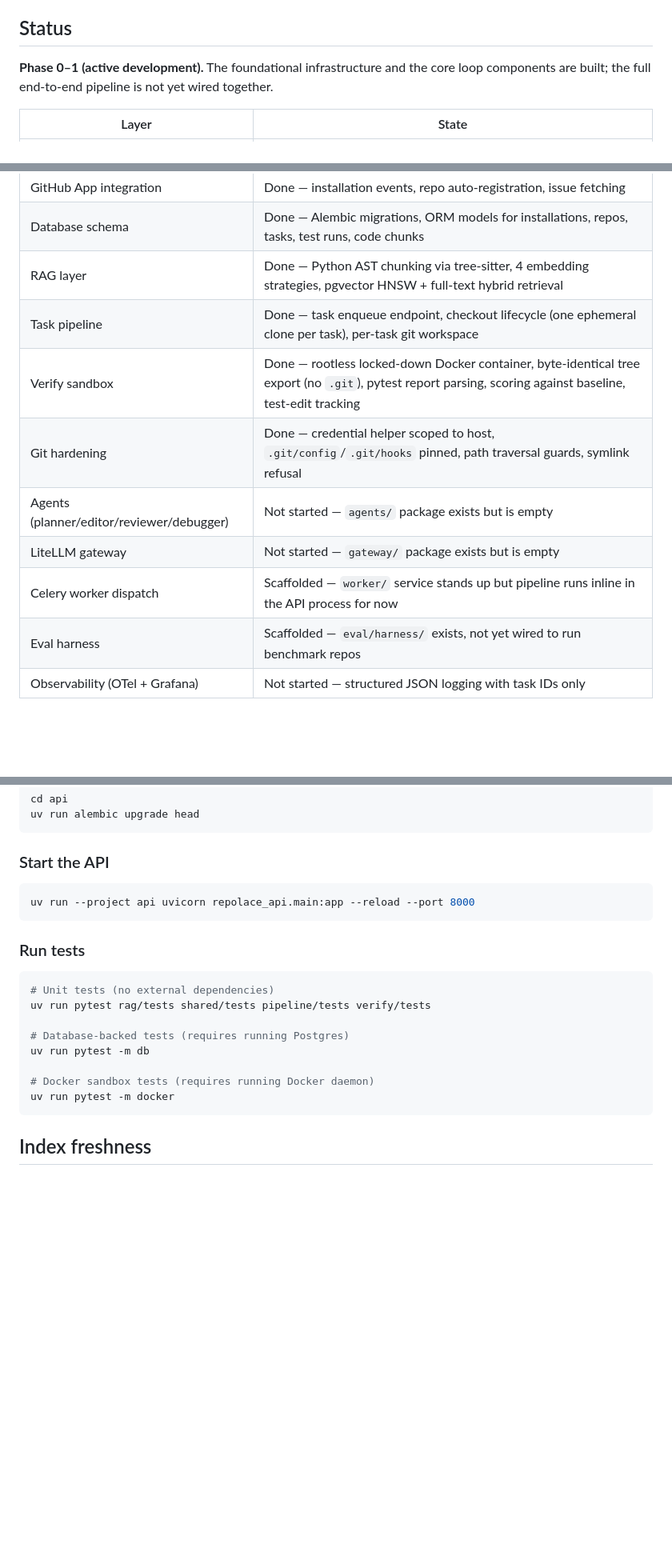
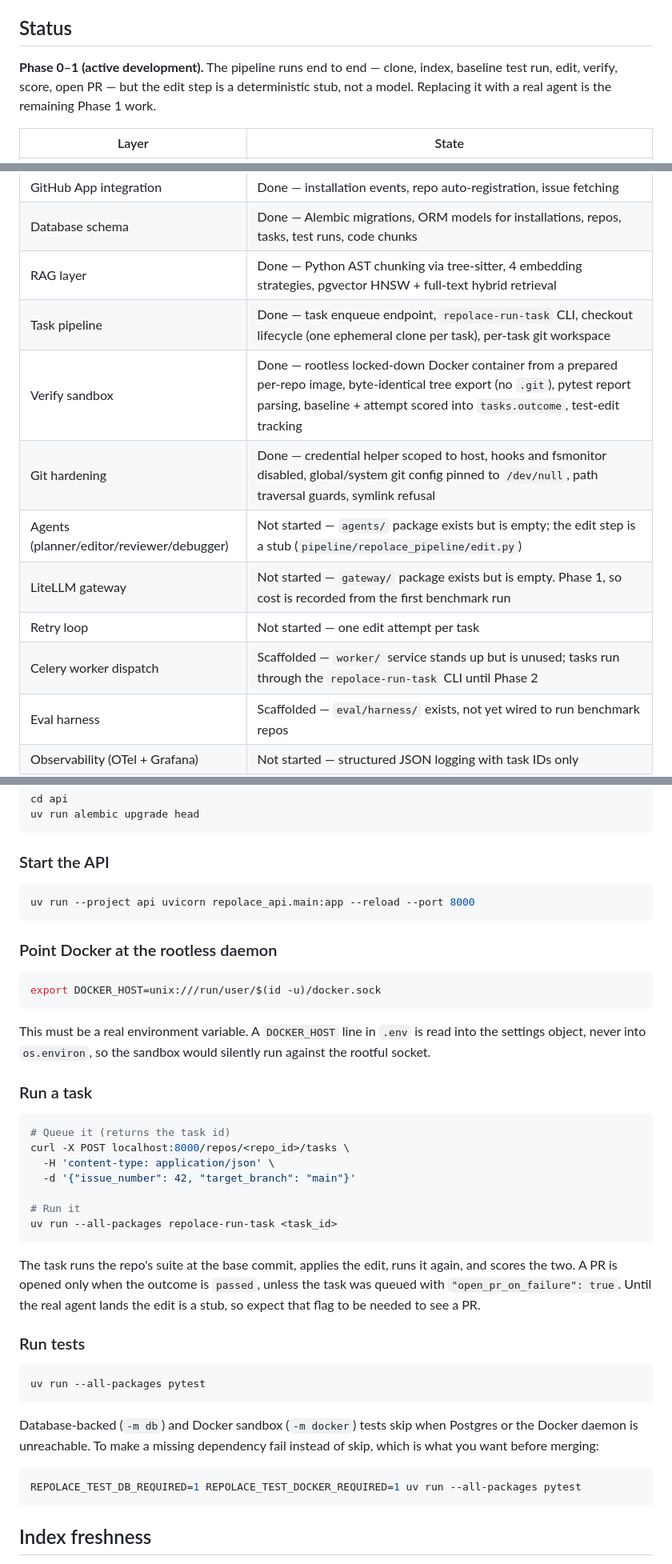
Before and after one commit to repolace/repolace, a Markdown page: README.md, 3 parts joined by grey strips. Shown at 80% size. Drawn GitHub-style; blank space fills up the shorter version.

Commit message:
Bring the README in line with the code now that Verify has landed
The README was written while the Verify backend sat on an unmerged branch,
and it described a pipeline that did not exist in two directions at once.

It called Verify done before the container backend was on main, and it said
the pipeline runs inline in the API process. It never has: the endpoint only
inserts a queued row, and `repolace-run-task` runs the task on the host --
which is what keeps torch out of the API image. Someone following the README
would have queued a task and waited for nothing to happen.

It also said the checkout's `.git/config` is pinned to /dev/null. It is not;
only the global and system config files are. What actually keeps the
checkout's config from mattering is that the sandbox never receives it and
the export reads blobs without consulting filters or attributes. Overstating
a security control in the one document a reader trusts first is worse than
leaving it out.

Also records what the setup needs and did not say: the rootless daemon with
cgroup delegation, DOCKER_HOST exported rather than written in .env, how to
run a task, and the REQUIRED flags that stop DB and Docker tests from
skipping silently. The gateway moves into Phase 1 to match CLAUDE.md.

Co-Authored-By: Claude Opus 5.5 <noreply@anthropic.com>

````diff
--- a/README.md
+++ b/README.md
@@ -4,7 +4,7 @@ An autonomous software-engineering agent platform. A user registers a GitHub rep
 
 ## Status
 
-**Phase 0–1 (active development).** The foundational infrastructure and the core loop components are built; the full end-to-end pipeline is not yet wired together.
+**Phase 0–1 (active development).** The pipeline runs end to end — clone, index, baseline test run, edit, verify, score, open PR — but the edit step is a deterministic stub, not a model. Replacing it with a real agent is the remaining Phase 1 work.
 
 | Layer | State |
 |---|---|
@@ -13,12 +13,13 @@ An autonomous software-engineering agent platform. A user registers a GitHub rep
 | GitHub App integration | Done — installation events, repo auto-registration, issue fetching |
 | Database schema | Done — Alembic migrations, ORM models for installations, repos, tasks, test runs, code chunks |
 | RAG layer | Done — Python AST chunking via tree-sitter, 4 embedding strategies, pgvector HNSW + full-text hybrid retrieval |
-| Task pipeline | Done — task enqueue endpoint, checkout lifecycle (one ephemeral clone per task), per-task git workspace |
-| Verify sandbox | Done — rootless locked-down Docker container, byte-identical tree export (no `.git`), pytest report parsing, scoring against baseline, test-edit tracking |
-| Git hardening | Done — credential helper scoped to host, `.git/config`/`.git/hooks` pinned, path traversal guards, symlink refusal |
-| Agents (planner/editor/reviewer/debugger) | Not started — `agents/` package exists but is empty |
-| LiteLLM gateway | Not started — `gateway/` package exists but is empty |
-| Celery worker dispatch | Scaffolded — `worker/` service stands up but pipeline runs inline in the API process for now |
+| Task pipeline | Done — task enqueue endpoint, `repolace-run-task` CLI, checkout lifecycle (one ephemeral clone per task), per-task git workspace |
+| Verify sandbox | Done — rootless locked-down Docker container from a prepared per-repo image, byte-identical tree export (no `.git`), pytest report parsing, baseline + attempt scored into `tasks.outcome`, test-edit tracking |
+| Git hardening | Done — credential helper scoped to host, hooks and fsmonitor disabled, global/system git config pinned to `/dev/null`, path traversal guards, symlink refusal |
+| Agents (planner/editor/reviewer/debugger) | Not started — `agents/` package exists but is empty; the edit step is a stub (`pipeline/repolace_pipeline/edit.py`) |
+| LiteLLM gateway | Not started — `gateway/` package exists but is empty. Phase 1, so cost is recorded from the first benchmark run |
+| Retry loop | Not started — one edit attempt per task |
+| Celery worker dispatch | Scaffolded — `worker/` service stands up but is unused; tasks run through the `repolace-run-task` CLI until Phase 2 |
 | Eval harness | Scaffolded — `eval/harness/` exists, not yet wired to run benchmark repos |
 | Observability (OTel + Grafana) | Not started — structured JSON logging with task IDs only |
 | UI | Not started |
@@ -126,17 +127,38 @@ uv run alembic upgrade head
 uv run --project api uvicorn repolace_api.main:app --reload --port 8000
 ```
 
+### Point Docker at the rootless daemon
+
+```bash
+export DOCKER_HOST=unix:///run/user/$(id -u)/docker.sock
+```
+
+This must be a real environment variable. A `DOCKER_HOST` line in `.env` is read into the settings object, never into `os.environ`, so the sandbox would silently run against the rootful socket.
+
+### Run a task
+
+```bash
+# Queue it (returns the task id)
+curl -X POST localhost:8000/repos/<repo_id>/tasks \
+  -H 'content-type: application/json' \
+  -d '{"issue_number": 42, "target_branch": "main"}'
+
+# Run it
+uv run --all-packages repolace-run-task <task_id>
+```
+
+The task runs the repo's suite at the base commit, applies the edit, runs it again, and scores the two. A PR is opened only when the outcome is `passed`, unless the task was queued with `"open_pr_on_failure": true`. Until the real agent lands the edit is a stub, so expect that flag to be needed to see a PR.
+
 ### Run tests
 
 ```bash
-# Unit tests (no external dependencies)
-uv run pytest rag/tests shared/tests pipeline/tests verify/tests
+uv run --all-packages pytest
+```
 
-# Database-backed tests (requires running Postgres)
-uv run pytest -m db
+Database-backed (`-m db`) and Docker sandbox (`-m docker`) tests skip when Postgres or the Docker daemon is unreachable. To make a missing dependency fail instead of skip, which is what you want before merging:
 
-# Docker sandbox tests (requires running Docker daemon)
-uv run pytest -m docker
+```bash
+REPOLACE_TEST_DB_REQUIRED=1 REPOLACE_TEST_DOCKER_REQUIRED=1 uv run --all-packages pytest
 ```
 
 ## Index freshness
````
Also changed, not shown: other parts of README.md (+5 -5 lines).
